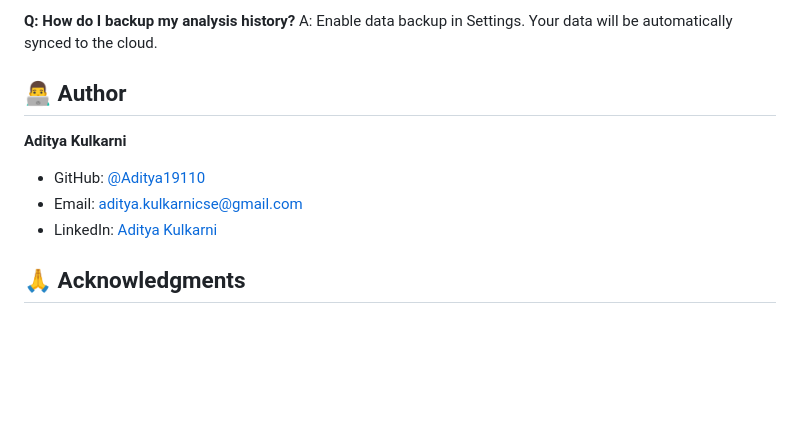
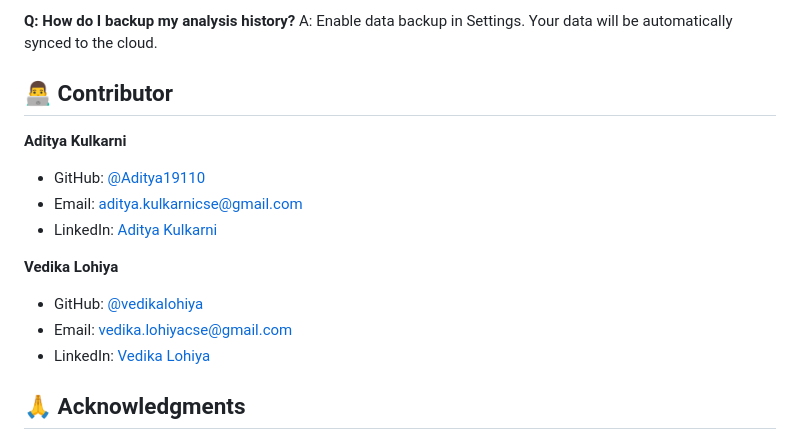
Before and after one commit to Aditya19110/agri_guard, a Markdown page: README.md, the part around the change. Drawn GitHub-style; blank space fills up the shorter version.

Commit message:
Added Contributor

```diff
--- a/README.md
+++ b/README.md
@@ -240,12 +240,17 @@ A: Check that location permissions are granted and GPS is enabled on your device
 A: Enable data backup in Settings. Your data will be automatically synced to the cloud.
 
 
-## 👨‍💻 Author
+## 👨‍💻 Contributor
 
 **Aditya Kulkarni**
 - GitHub: [@Aditya19110](https://github.com/Aditya19110)
 - Email: aditya.kulkarnicse@gmail.com
 - LinkedIn: [Aditya Kulkarni](https://linkedin.com/in/aditya191103)
+
+**Vedika Lohiya**
+- GitHub: [@vedikalohiya](https://github.com/vedikalohiya)
+- Email: vedika.lohiyacse@gmail.com
+- LinkedIn: [Vedika Lohiya](https://linkedin.com/in/vedika2203)
 
 ## 🙏 Acknowledgments
 
```
